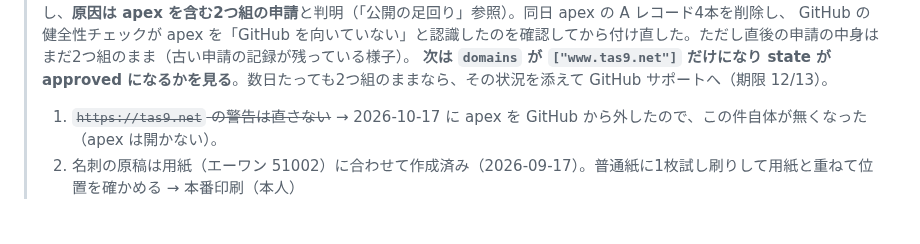
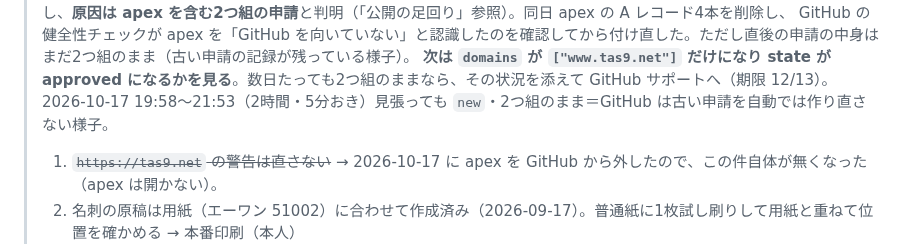
Before and after one commit to tas9-labo/tas9_net, a Markdown page: CLAUDE.md, the part around the change. GitHub-like rendering; blank space fills up the shorter version.

Commit message:
docs: 証明書の申請が2時間たっても2つ組のままだったことを記録
Co-Authored-By: Claude Opus 5.5 <noreply@anthropic.com>

```diff
--- a/CLAUDE.md
+++ b/CLAUDE.md
@@ -127,6 +127,7 @@ GitHub Pages（公開リポ `tas9-labo/tas9_net`・main ブランチのルート
 >    → 本人の指摘で前提を見直し、**原因は apex を含む2つ組の申請**と判明（「公開の足回り」参照）。同日 apex の A レコード4本を削除し、
 >    GitHub の健全性チェックが apex を「GitHub を向いていない」と認識したのを確認してから付け直した。ただし直後の申請の中身はまだ2つ組のまま（古い申請の記録が残っている様子）。
 >    **次は `domains` が `["www.tas9.net"]` だけになり state が approved になるかを見る**。数日たっても2つ組のままなら、その状況を添えて GitHub サポートへ（期限 12/13）。
+>    2026-10-17 19:58〜21:53（2時間・5分おき）見張っても `new`・2つ組のまま＝GitHub は古い申請を自動では作り直さない様子。
 > 1. ~~`https://tas9.net` の警告は直さない~~ → 2026-10-17 に apex を GitHub から外したので、この件自体が無くなった（apex は開かない）。
 > 2. 名刺の原稿は用紙（エーワン 51002）に合わせて作成済み（2026-09-17）。普通紙に1枚試し刷りして用紙と重ねて位置を確かめる → 本番印刷（本人）
 
```
